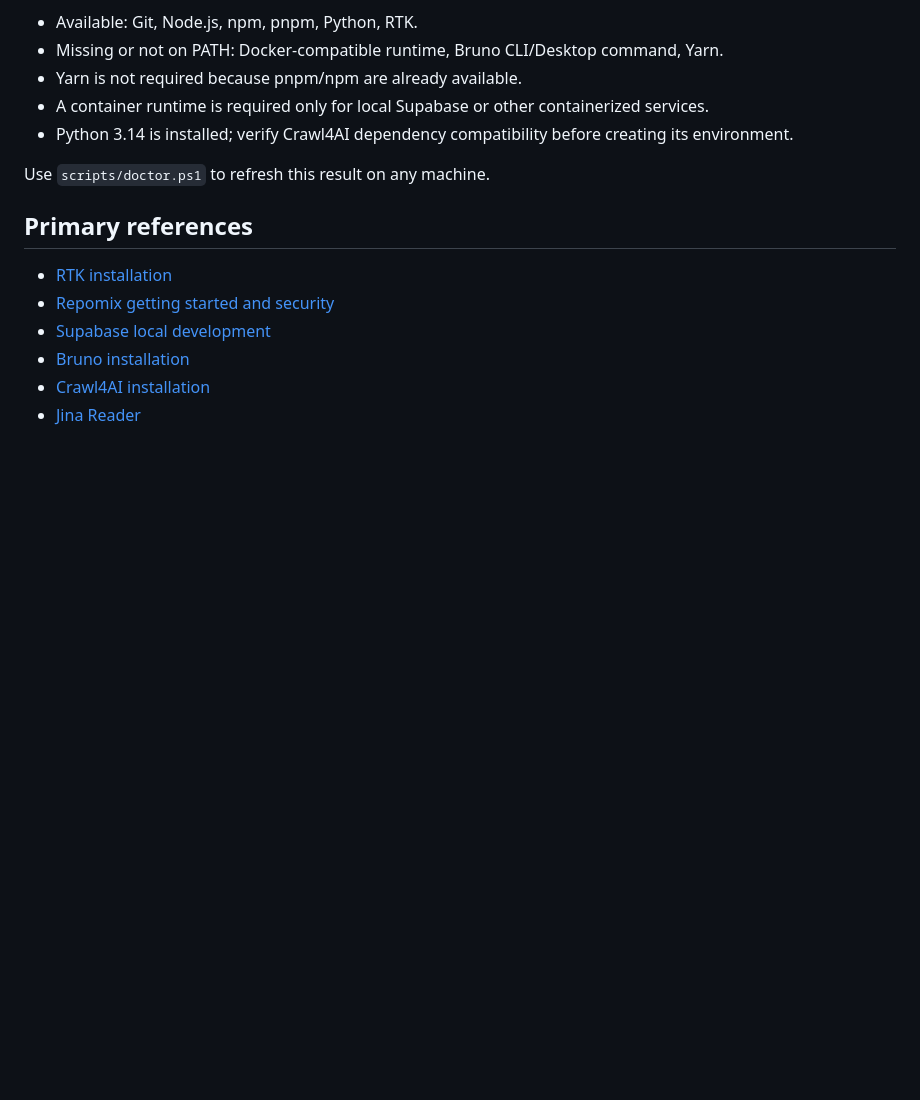
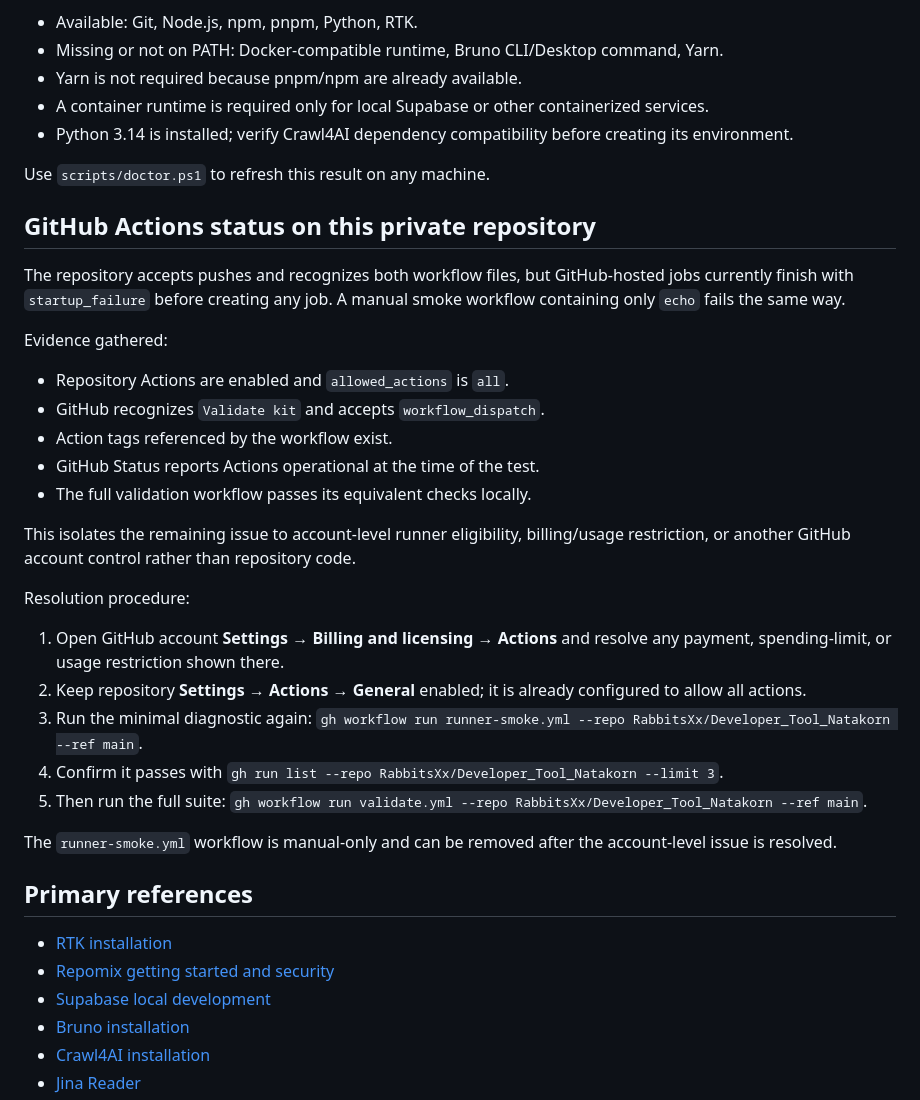
Before and after one commit to RabbitsXx/Developer_Tool_Natakorn, a Markdown page: docs/AUDIT.md, the part around the change. Rendered like a GitHub page; blank space fills up the shorter version.

Commit message:
Document GitHub Actions startup blocker

```diff
--- a/docs/AUDIT.md
+++ b/docs/AUDIT.md
@@ -29,6 +29,30 @@ At the time this kit was created:
 
 Use `scripts/doctor.ps1` to refresh this result on any machine.
 
+## GitHub Actions status on this private repository
+
+The repository accepts pushes and recognizes both workflow files, but GitHub-hosted jobs currently finish with `startup_failure` before creating any job. A manual smoke workflow containing only `echo` fails the same way.
+
+Evidence gathered:
+
+- Repository Actions are enabled and `allowed_actions` is `all`.
+- GitHub recognizes `Validate kit` and accepts `workflow_dispatch`.
+- Action tags referenced by the workflow exist.
+- GitHub Status reports Actions operational at the time of the test.
+- The full validation workflow passes its equivalent checks locally.
+
+This isolates the remaining issue to account-level runner eligibility, billing/usage restriction, or another GitHub account control rather than repository code.
+
+Resolution procedure:
+
+1. Open GitHub account **Settings → Billing and licensing → Actions** and resolve any payment, spending-limit, or usage restriction shown there.
+2. Keep repository **Settings → Actions → General** enabled; it is already configured to allow all actions.
+3. Run the minimal diagnostic again: `gh workflow run runner-smoke.yml --repo RabbitsXx/Developer_Tool_Natakorn --ref main`.
+4. Confirm it passes with `gh run list --repo RabbitsXx/Developer_Tool_Natakorn --limit 3`.
+5. Then run the full suite: `gh workflow run validate.yml --repo RabbitsXx/Developer_Tool_Natakorn --ref main`.
+
+The `runner-smoke.yml` workflow is manual-only and can be removed after the account-level issue is resolved.
+
 ## Primary references
 
 - [RTK installation](https://www.rtk-ai.app/docs/getting-started/installation/)
```
